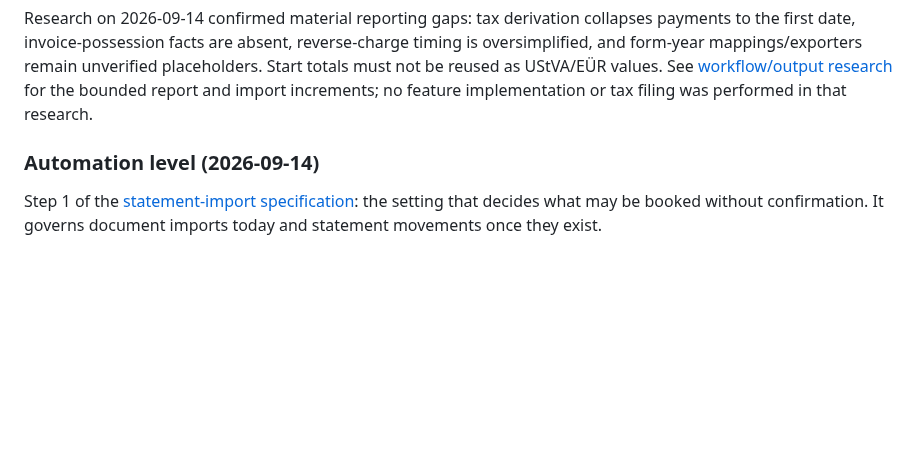
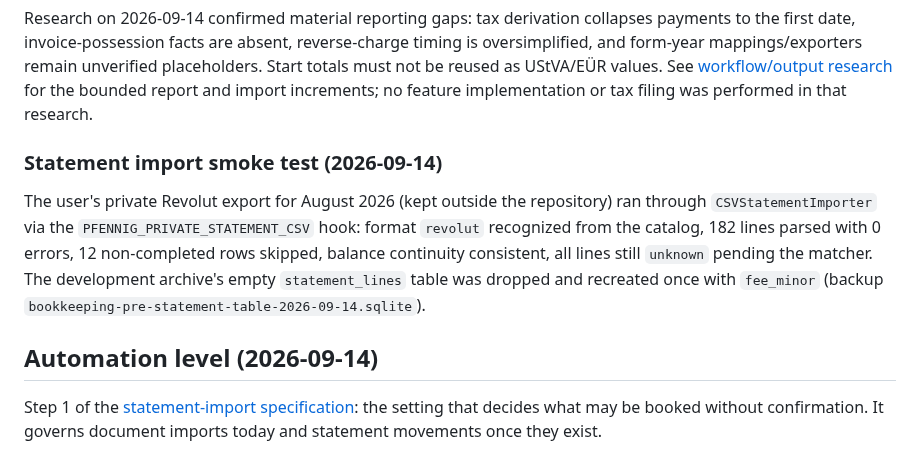
Before and after one commit to pietz/pfennig, a Markdown page: docs/status.md, the part around the change. Rendered like a GitHub page; blank space fills up the shorter version.

```diff
--- a/docs/status.md
+++ b/docs/status.md
@@ -73,7 +73,11 @@ The latest verification baseline is 440 tests across 57 suites plus a successful
 
 Research on 2026-09-14 confirmed material reporting gaps: tax derivation collapses payments to the first date, invoice-possession facts are absent, reverse-charge timing is oversimplified, and form-year mappings/exporters remain unverified placeholders. Start totals must not be reused as UStVA/EÜR values. See [workflow/output research](research-user-workflow.md) for the bounded report and import increments; no feature implementation or tax filing was performed in that research.
 
-### Automation level (2026-09-14)
+### Statement import smoke test (2026-09-14)
+
+The user's private Revolut export for August 2026 (kept outside the repository) ran through `CSVStatementImporter` via the `PFENNIG_PRIVATE_STATEMENT_CSV` hook: format `revolut` recognized from the catalog, 182 lines parsed with 0 errors, 12 non-completed rows skipped, balance continuity consistent, all lines still `unknown` pending the matcher. The development archive's empty `statement_lines` table was dropped and recreated once with `fee_minor` (backup `bookkeeping-pre-statement-table-2026-09-14.sqlite`).
+
+## Automation level (2026-09-14)
 
 Step 1 of the [statement-import specification](specs/statement-import.md): the
 setting that decides what may be booked without confirmation. It governs
```
Also changed, not shown: docs/specs/statement-import.md (+1 -1 lines).
